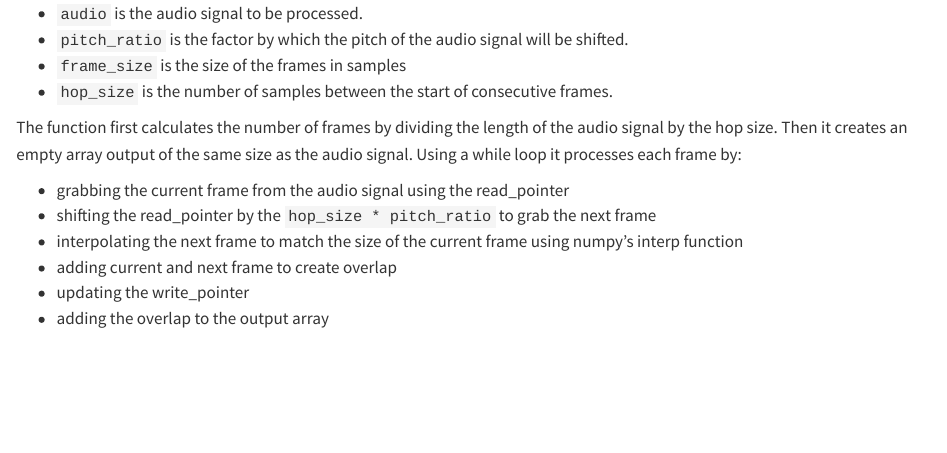
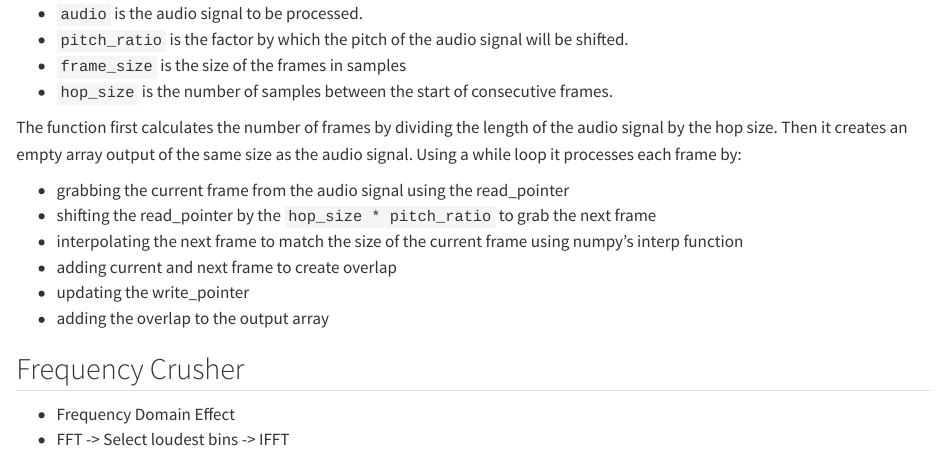
Before and after one commit to tobiashienzsch/audio-effects, a Quarto document (src/frequency.qmd): the page in a window 1100 px wide, from 8240 px down. Rendered offline with R 4.5, knitr and Pandoc in place of Quarto, with nearby package versions; long lines of code are wrapped.

Commit message:
[frequency] Add Frequency Crusher effect

```diff
--- a/src/frequency.qmd
+++ b/src/frequency.qmd
@@ -337,3 +337,9 @@ The function first calculates the number of frames by dividing the length of the
 - adding current and next frame to create overlap
 - updating the write_pointer
 - adding the overlap to the output array
+
+
+## Frequency Crusher
+
+- Frequency Domain Effect
+- FFT -> Select loudest bins -> IFFT
```
Also changed, not shown: script/svf_response.py (+1 -13 lines).
